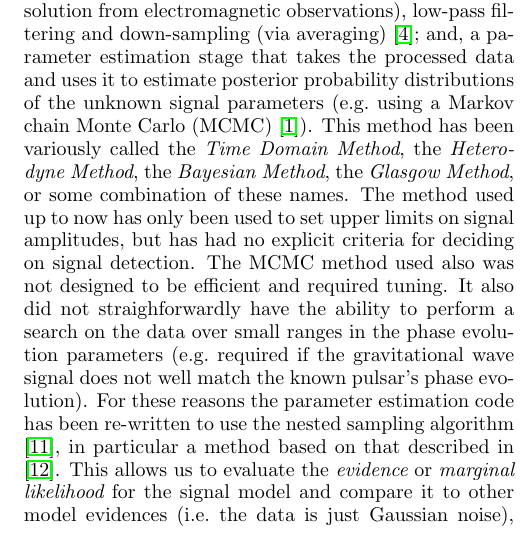
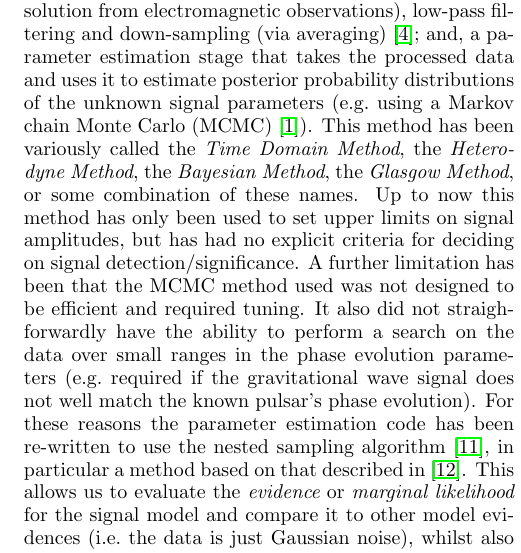
Before and after one commit to mattpitkin/CW_nested_sampling_doc, a LaTeX paper (nested_sampling_doc.tex): part of one column of page 1 of 6, cut so that both start at the same text. Compiled offline with pdfLaTeX.

Commit message:
nested_sampling_doc.tex: minor changes

```diff
--- a/nested_sampling_doc/nested_sampling_doc.tex
+++ b/nested_sampling_doc.tex
@@ -51,10 +51,11 @@ down-sampling (via averaging) \cite{2005PhRvD..72j2002D}; and, a parameter estim
 processed data and uses it to estimate posterior probability distributions of the unknown signal parameters
 (e.g.\ using a Markov chain Monte Carlo (MCMC) \cite{2010ApJ...713..671A}). This method has been variously
 called the {\it Time Domain Method}, the {\it Heterodyne Method}, the {\it Bayesian Method}, the {\it Glasgow
-Method}, or some combination of these names. The method used up to now has only been used to set upper limits
-on signal amplitudes, but has had no explicit criteria for deciding on signal detection. The MCMC method used
-also was not designed to be efficient and required tuning. It also did not straighforwardly have the ability
-to perform a search on the data over small ranges in the phase evolution parameters (e.g.\ required if the
+Method}, or some combination of these names. Up to now this method has only been used to set upper limits
+on signal amplitudes, but has had no explicit criteria for deciding on signal detection/significance. A further
+limitation has been that the MCMC method used was not designed to be efficient and required tuning. It also
+did not straighforwardly have the ability to perform a search on the data over small ranges in the phase
+evolution parameters (e.g.\ required if the
 \gw signal does not well match the known pulsar's phase evolution). For these reasons the parameter
 estimation code has been re-written to use the nested sampling algorithm \cite{Skilling:2006}, in particular
 a method based on that described in \cite{Veitch:2010}. This allows us to evaluate the {\it evidence} or {\it
```
Also changed, not shown: Makefile (renamed from nested_sampling_doc/Makefile), nested_sampling_doc.bib (renamed from nested_sampling_doc/nested_sampling_doc.bib), 2 other files.
